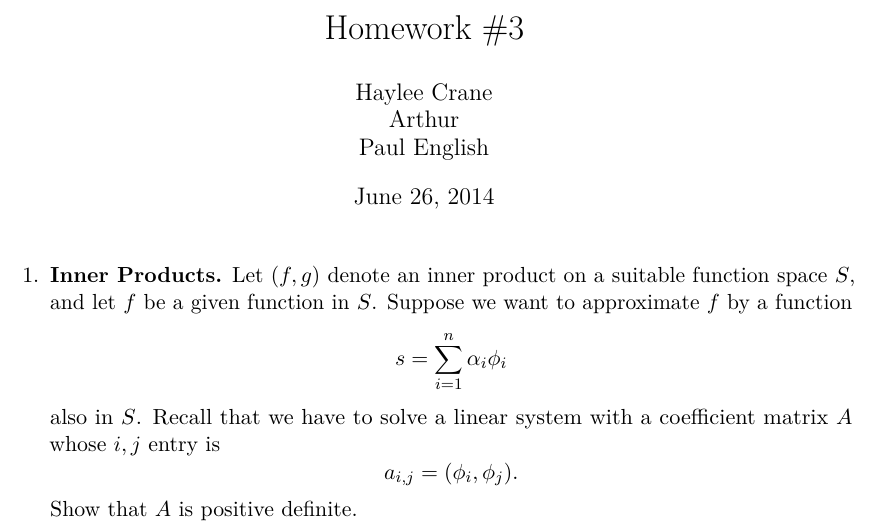
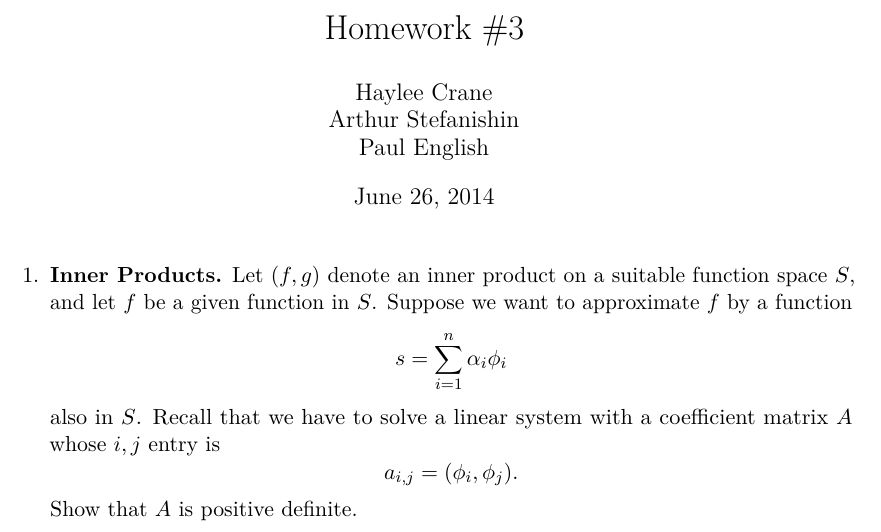
Before and after one commit to log0ymxm/numerical-analysis-5600, a LaTeX problem sheet (hw3/homework-3.tex): part of page 1 of 11, cut so that both start at the same text. Compiled offline with pdfLaTeX.

Commit message:
Update homework-3.tex
Added my last name (arthur)

```diff
--- a/hw3/homework-3.tex
+++ b/hw3/homework-3.tex
@@ -51,7 +51,7 @@
 \title{Homework \#3}
 \author{
 Haylee Crane \\
-Arthur \\ % TODO surname
+Arthur Stefanishin\\
 Paul English
 }
 
```
